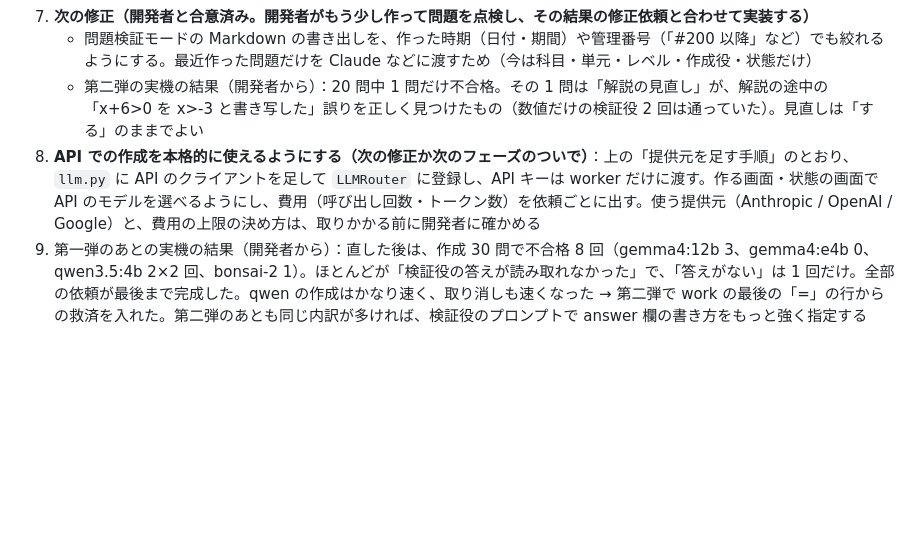
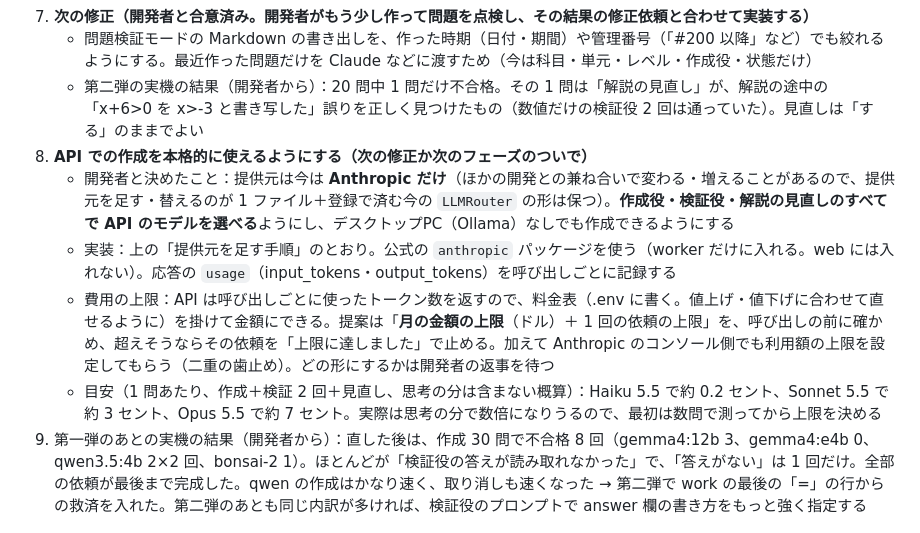
Before and after one commit to sfns50f-bit/ek9, a Markdown page: CLAUDE.md, the part around the change. Drawn GitHub-style; blank space fills up the shorter version.

Commit message:
Record the API plan: Anthropic for generation, verification and review; cost cap options
Co-Authored-By: Claude Opus 5.5 <noreply@anthropic.com>
Claude-Session: https://claude.ai/code/session_01Cwxvp7Wa7QNENa5PHeBmfW

```diff
--- a/CLAUDE.md
+++ b/CLAUDE.md
@@ -184,7 +184,11 @@
 7. **次の修正（開発者と合意済み。開発者がもう少し作って問題を点検し、その結果の修正依頼と合わせて実装する）**
    - 問題検証モードの Markdown の書き出しを、作った時期（日付・期間）や管理番号（「#200 以降」など）でも絞れるようにする。最近作った問題だけを Claude などに渡すため（今は科目・単元・レベル・作成役・状態だけ）
    - 第二弾の実機の結果（開発者から）：20 問中 1 問だけ不合格。その 1 問は「解説の見直し」が、解説の途中の「x+6>0 を x>-3 と書き写した」誤りを正しく見つけたもの（数値だけの検証役 2 回は通っていた）。見直しは「する」のままでよい
-8. **API での作成を本格的に使えるようにする（次の修正か次のフェーズのついで）**：上の「提供元を足す手順」のとおり、`llm.py` に API のクライアントを足して `LLMRouter` に登録し、API キーは worker だけに渡す。作る画面・状態の画面で API のモデルを選べるようにし、費用（呼び出し回数・トークン数）を依頼ごとに出す。使う提供元（Anthropic / OpenAI / Google）と、費用の上限の決め方は、取りかかる前に開発者に確かめる
+8. **API での作成を本格的に使えるようにする（次の修正か次のフェーズのついで）**
+   - 開発者と決めたこと：提供元は今は **Anthropic だけ**（ほかの開発との兼ね合いで変わる・増えることがあるので、提供元を足す・替えるのが 1 ファイル＋登録で済む今の `LLMRouter` の形は保つ）。**作成役・検証役・解説の見直しのすべてで API のモデルを選べる**ようにし、デスクトップPC（Ollama）なしでも作成できるようにする
+   - 実装：上の「提供元を足す手順」のとおり。公式の `anthropic` パッケージを使う（worker だけに入れる。web には入れない）。応答の `usage`（input_tokens・output_tokens）を呼び出しごとに記録する
+   - 費用の上限：API は呼び出しごとに使ったトークン数を返すので、料金表（.env に書く。値上げ・値下げに合わせて直せるように）を掛けて金額にできる。提案は「**月の金額の上限**（ドル）＋ 1 回の依頼の上限」を、呼び出しの前に確かめ、超えそうならその依頼を「上限に達しました」で止める。加えて Anthropic のコンソール側でも利用額の上限を設定してもらう（二重の歯止め）。どの形にするかは開発者の返事を待つ
+   - 目安（1 問あたり、作成＋検証 2 回＋見直し、思考の分は含まない概算）：Haiku 5.5 で約 0.2 セント、Sonnet 5.5 で約 3 セント、Opus 5.5 で約 7 セント。実際は思考の分で数倍になりうるので、最初は数問で測ってから上限を決める
 9. 第一弾のあとの実機の結果（開発者から）：直した後は、作成 30 問で不合格 8 回（gemma4:12b 3、gemma4:e4b 0、qwen3.5:4b 2×2 回、bonsai-2 1）。ほとんどが「検証役の答えが読み取れなかった」で、「答えがない」は 1 回だけ。全部の依頼が最後まで完成した。qwen の作成はかなり速く、取り消しも速くなった → 第二弾で work の最後の「=」の行からの救済を入れた。第二弾のあとも同じ内訳が多ければ、検証役のプロンプトで answer 欄の書き方をもっと強く指定する
 
 ## テスト
```
